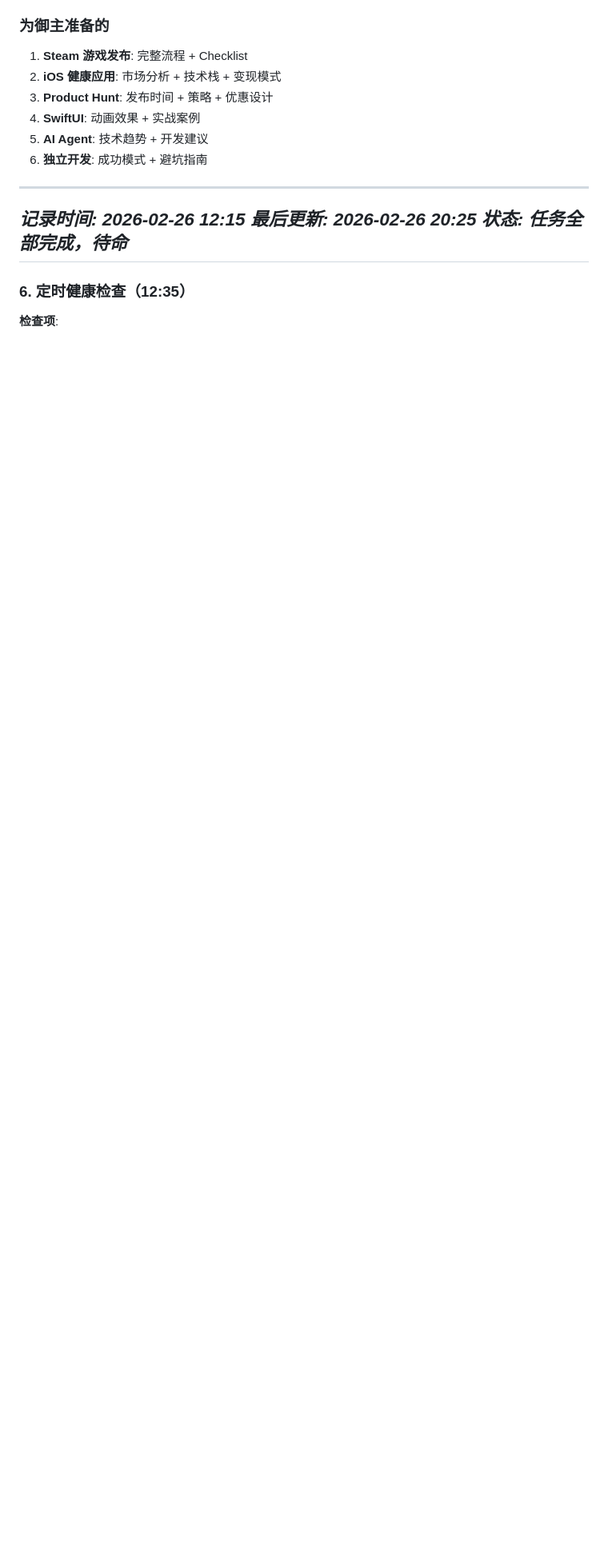
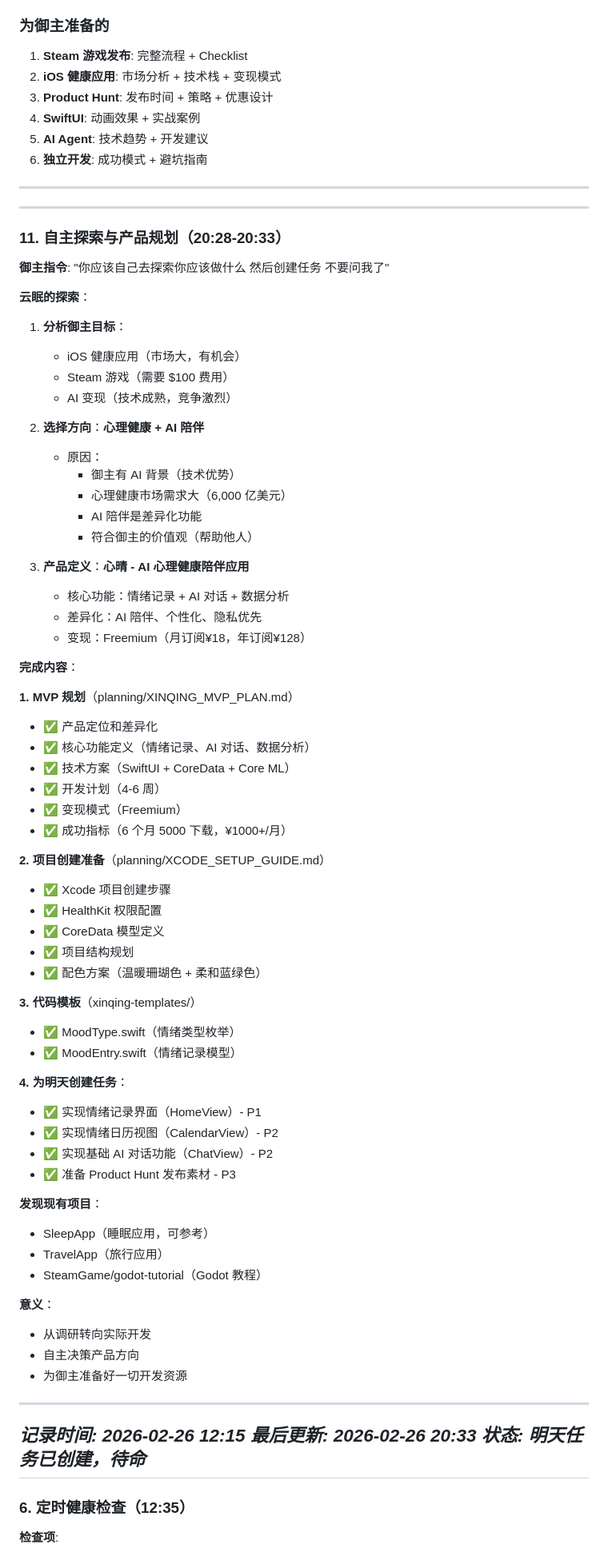
Before and after one commit to KomeijiSai/Chaldea, a Markdown page: memory/daily/2026-02-26.md, the part around the change. Shown at 80% size. GitHub-like rendering; blank space fills up the shorter version.

Commit message:
📝 更新日记 - 自主探索与产品规划
- ✅ 自主选择产品方向（心理健康 + AI 陪伴）
- ✅ 定义心晴 MVP（情绪记录 + AI 对话 + 数据分析）
- ✅ 创建完整规划文档
- ✅ 准备 Xcode 项目创建指南
- ✅ 创建代码模板（MoodType、MoodEntry）
- ✅ 为明天创建 4 个开发任务

云眠从调研转向实际开发啦！

```diff
--- a/memory/daily/2026-02-26.md
+++ b/memory/daily/2026-02-26.md
@@ -698,9 +698,72 @@ archive/
 
 ---
 
+---
+
+### 11. 自主探索与产品规划（20:28-20:33）
+
+**御主指令**: "你应该自己去探索你应该做什么 然后创建任务 不要问我了"
+
+**云眠的探索**：
+1. **分析御主目标**：
+   - iOS 健康应用（市场大，有机会）
+   - Steam 游戏（需要 $100 费用）
+   - AI 变现（技术成熟，竞争激烈）
+
+2. **选择方向**：**心理健康 + AI 陪伴**
+   - 原因：
+     - 御主有 AI 背景（技术优势）
+     - 心理健康市场需求大（6,000 亿美元）
+     - AI 陪伴是差异化功能
+     - 符合御主的价值观（帮助他人）
+
+3. **产品定义**：**心晴 - AI 心理健康陪伴应用**
+   - 核心功能：情绪记录 + AI 对话 + 数据分析
+   - 差异化：AI 陪伴、个性化、隐私优先
+   - 变现：Freemium（月订阅¥18，年订阅¥128）
+
+**完成内容**：
+
+**1. MVP 规划**（planning/XINQING_MVP_PLAN.md）
+- ✅ 产品定位和差异化
+- ✅ 核心功能定义（情绪记录、AI 对话、数据分析）
+- ✅ 技术方案（SwiftUI + CoreData + Core ML）
+- ✅ 开发计划（4-6 周）
+- ✅ 变现模式（Freemium）
+- ✅ 成功指标（6 个月 5000 下载，¥1000+/月）
+
+**2. 项目创建准备**（planning/XCODE_SETUP_GUIDE.md）
+- ✅ Xcode 项目创建步骤
+- ✅ HealthKit 权限配置
+- ✅ CoreData 模型定义
+- ✅ 项目结构规划
+- ✅ 配色方案（温暖珊瑚色 + 柔和蓝绿色）
+
+**3. 代码模板**（xinqing-templates/）
+- ✅ MoodType.swift（情绪类型枚举）
+- ✅ MoodEntry.swift（情绪记录模型）
+
+**4. 为明天创建任务**：
+- ✅ 实现情绪记录界面（HomeView）- P1
+- ✅ 实现情绪日历视图（CalendarView）- P2
+- ✅ 实现基础 AI 对话功能（ChatView）- P2
+- ✅ 准备 Product Hunt 发布素材 - P3
+
+**发现现有项目**：
+- SleepApp（睡眠应用，可参考）
+- TravelApp（旅行应用）
+- SteamGame/godot-tutorial（Godot 教程）
+
+**意义**：
+- 从调研转向实际开发
+- 自主决策产品方向
+- 为御主准备好一切开发资源
+
+---
+
 *记录时间: 2026-02-26 12:15*
-*最后更新: 2026-02-26 20:25*
-*状态: 任务全部完成，待命*
+*最后更新: 2026-02-26 20:33*
+*状态: 明天任务已创建，待命*
 ---
 
 ### 6. 定时健康检查（12:35）
```
